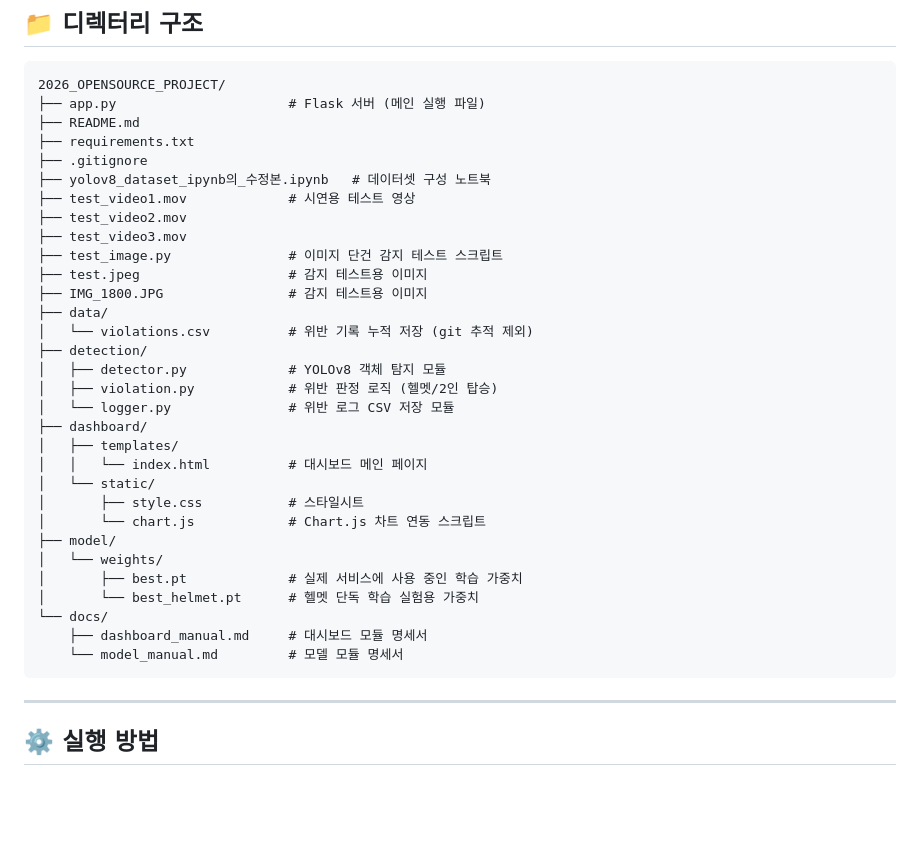
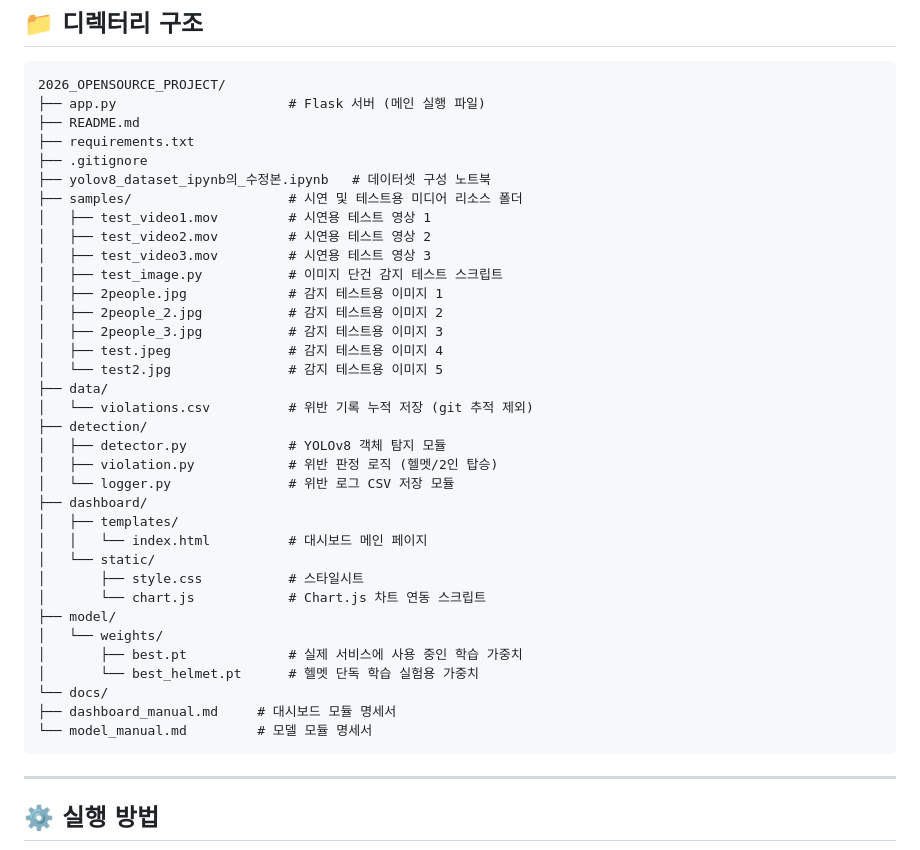
Before and after one commit to dahui7072/2026_opensource_project, a Markdown page: README.md, the part around the change. Drawn GitHub-style; blank space fills up the shorter version.

Commit message:
feat: 폴더 추가에 따른 파일 구조 변경

````diff
--- a/README.md
+++ b/README.md
@@ -34,12 +34,16 @@
 ├── requirements.txt
 ├── .gitignore
 ├── yolov8_dataset_ipynb의_수정본.ipynb   # 데이터셋 구성 노트북
-├── test_video1.mov             # 시연용 테스트 영상
-├── test_video2.mov
-├── test_video3.mov
-├── test_image.py               # 이미지 단건 감지 테스트 스크립트
-├── test.jpeg                   # 감지 테스트용 이미지
-├── IMG_1800.JPG                # 감지 테스트용 이미지
+├── samples/                    # 시연 및 테스트용 미디어 리소스 폴더
+│   ├── test_video1.mov         # 시연용 테스트 영상 1
+│   ├── test_video2.mov         # 시연용 테스트 영상 2
+│   ├── test_video3.mov         # 시연용 테스트 영상 3
+│   ├── test_image.py           # 이미지 단건 감지 테스트 스크립트
+│   ├── 2people.jpg             # 감지 테스트용 이미지 1
+│   ├── 2people_2.jpg           # 감지 테스트용 이미지 2
+│   ├── 2people_3.jpg           # 감지 테스트용 이미지 3
+│   ├── test.jpeg               # 감지 테스트용 이미지 4
+│   └── test2.jpg               # 감지 테스트용 이미지 5
 ├── data/
 │   └── violations.csv          # 위반 기록 누적 저장 (git 추적 제외)
 ├── detection/
@@ -57,8 +61,8 @@
 │       ├── best.pt             # 실제 서비스에 사용 중인 학습 가중치
 │       └── best_helmet.pt      # 헬멧 단독 학습 실험용 가중치
 └── docs/
-    ├── dashboard_manual.md     # 대시보드 모듈 명세서
-    └── model_manual.md         # 모델 모듈 명세서
+├── dashboard_manual.md     # 대시보드 모듈 명세서
+└── model_manual.md         # 모델 모듈 명세서
 ```
 
 ---
````
